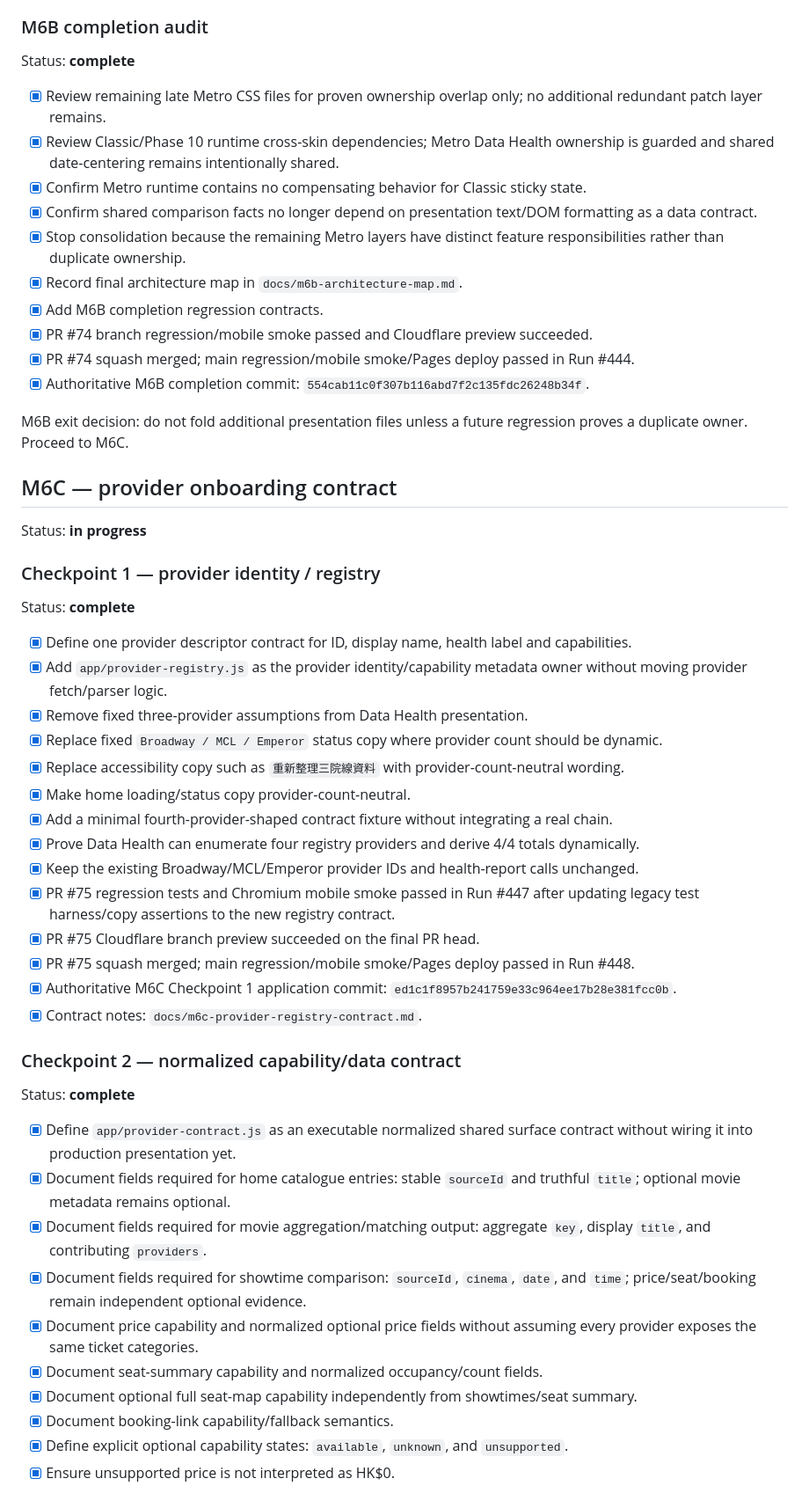
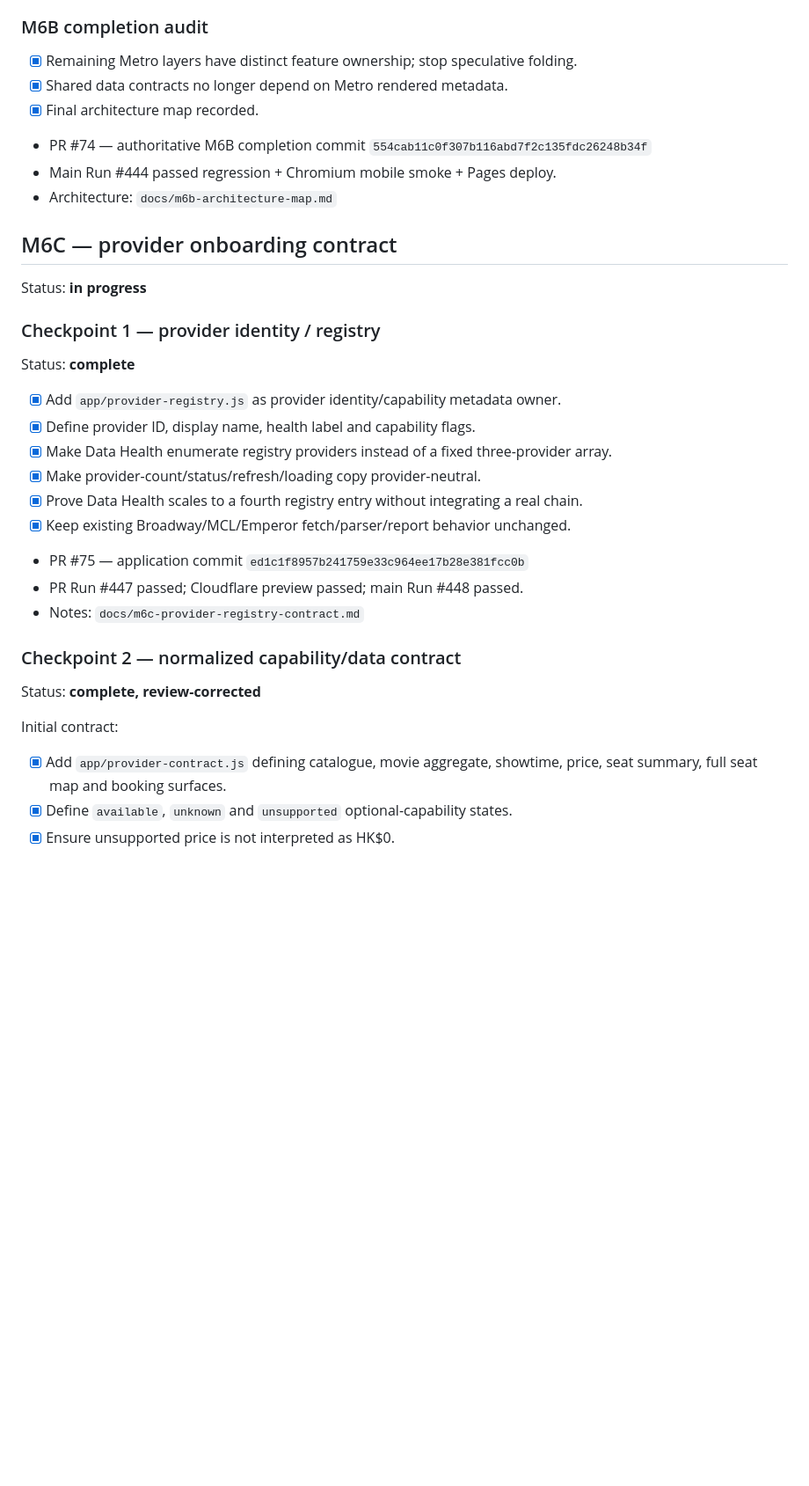
Before and after one commit to MaxYu725/hk-cinema, a Markdown page: docs/m6-checklist.md, the part around one of its changes. Shown at 88% size. Drawn GitHub-style; blank space fills up the shorter version.

```diff
--- a/docs/m6-checklist.md
+++ b/docs/m6-checklist.md
@@ -123,20 +91,12 @@ Status: **complete**
 
 ### M6B completion audit
 
-Status: **complete**
-
-- [x] Review remaining late Metro CSS files for proven ownership overlap only; no additional redundant patch layer remains.
-- [x] Review Classic/Phase 10 runtime cross-skin dependencies; Metro Data Health ownership is guarded and shared date-centering remains intentionally shared.
-- [x] Confirm Metro runtime contains no compensating behavior for Classic sticky state.
-- [x] Confirm shared comparison facts no longer depend on presentation text/DOM formatting as a data contract.
-- [x] Stop consolidation because the remaining Metro layers have distinct feature responsibilities rather than duplicate ownership.
-- [x] Record final architecture map in `docs/m6b-architecture-map.md`.
-- [x] Add M6B completion regression contracts.
-- [x] PR #74 branch regression/mobile smoke passed and Cloudflare preview succeeded.
-- [x] PR #74 squash merged; main regression/mobile smoke/Pages deploy passed in Run #444.
-- [x] Authoritative M6B completion commit: `554cab11c0f307b116abd7f2c135fdc26248b34f`.
-
-M6B exit decision: do not fold additional presentation files unless a future regression proves a duplicate owner. Proceed to M6C.
+- [x] Remaining Metro layers have distinct feature ownership; stop speculative folding.
+- [x] Shared data contracts no longer depend on Metro rendered metadata.
+- [x] Final architecture map recorded.
+- PR #74 — authoritative M6B completion commit `554cab11c0f307b116abd7f2c135fdc26248b34f`
+- Main Run #444 passed regression + Chromium mobile smoke + Pages deploy.
+- Architecture: `docs/m6b-architecture-map.md`
 
 ## M6C — provider onboarding contract
 
@@ -146,32 +106,22 @@ Status: **in progress**
 
 Status: **complete**
 
-- [x] Define one provider descriptor contract for ID, display name, health label and capabilities.
-- [x] Add `app/provider-registry.js` as the provider identity/capability metadata owner without moving provider fetch/parser logic.
-- [x] Remove fixed three-provider assumptions from Data Health presentation.
-- [x] Replace fixed `Broadway / MCL / Emperor` status copy where provider count should be dynamic.
-- [x] Replace accessibility copy such as `重新整理三院線資料` with provider-count-neutral wording.
-- [x] Make home loading/status copy provider-count-neutral.
-- [x] Add a minimal fourth-provider-shaped contract fixture without integrating a real chain.
-- [x] Prove Data Health can enumerate four registry providers and derive 4/4 totals dynamically.
-- [x] Keep the existing Broadway/MCL/Emperor provider IDs and health-report calls unchanged.
-- [x] PR #75 regression tests and Chromium mobile smoke passed in Run #447 after updating legacy test harness/copy assertions to the new registry contract.
-- [x] PR #75 Cloudflare branch preview succeeded on the final PR head.
-- [x] PR #75 squash merged; main regression/mobile smoke/Pages deploy passed in Run #448.
-- [x] Authoritative M6C Checkpoint 1 application commit: `ed1c1f8957b241759e33c964ee17b28e381fcc0b`.
-- [x] Contract notes: `docs/m6c-provider-registry-contract.md`.
+- [x] Add `app/provider-registry.js` as provider identity/capability metadata owner.
+- [x] Define provider ID, display name, health label and capability flags.
+- [x] Make Data Health enumerate registry providers instead of a fixed three-provider array.
+- [x] Make provider-count/status/refresh/loading copy provider-neutral.
+- [x] Prove Data Health scales to a fourth registry entry without integrating a real chain.
+- [x] Keep existing Broadway/MCL/Emperor fetch/parser/report behavior unchanged.
+- PR #75 — application commit `ed1c1f8957b241759e33c964ee17b28e381fcc0b`
+- PR Run #447 passed; Cloudflare preview passed; main Run #448 passed.
+- Notes: `docs/m6c-provider-registry-contract.md`
 
 ### Checkpoint 2 — normalized capability/data contract
 
-Status: **complete**
+Status: **complete, review-corrected**
 
-- [x] Define `app/provider-contract.js` as an executable normalized shared surface contract without wiring it into production presentation yet.
-- [x] Document fields required for home catalogue entries: stable `sourceId` and truthful `title`; optional movie metadata remains optional.
-- [x] Document fields required for movie aggregation/matching output: aggregate `key`, display `title`, and contributing `providers`.
-- [x] Document fields required for showtime comparison: `sourceId`, `cinema`, `date`, and `time`; price/seat/booking remain independent optional evidence.
-- [x] Document price capability and normalized optional price fields without assuming every provider exposes the same ticket categories.
-- [x] Document seat-summary capability and normalized occupancy/count fields.
-- [x] Document optional full seat-map capability independently from showtimes/seat summary.
-- [x] Document booking-link capability/fallback semantics.
-- [x] Define explicit optional capability states: `available`, `unknown`, and `unsupported`.
+Initial contract:
+
+- [x] Add `app/provider-contract.js` defining catalogue, movie aggregate, showtime, price, seat summary, full seat map and booking surfaces.
+- [x] Define `available`, `unknown` and `unsupported` optional-capability states.
 - [x] Ensure unsupported price is not interpreted as HK$0.
```
Also changed, not shown: other parts of docs/m6-checklist.md (+82 -97 lines).
